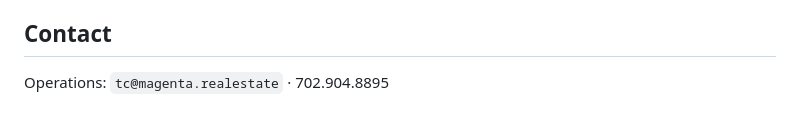
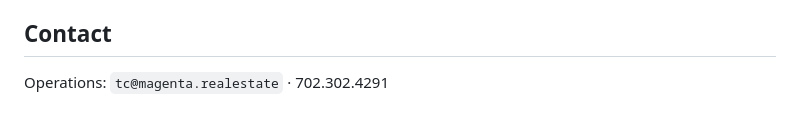
Before and after one commit to brendankinggroup/Magenta-TC, a Markdown page: README.md, the part around the change. Rendered like a GitHub page.

Commit message:
Update TC phone number to 702.302.4291 in README
Sibling change to the index.html update; keeps the docs footer in sync
with the live site.

https://claude.ai/code/session_01Q3AZpehbGmkZtc5orx2PsN

```diff
--- a/README.md
+++ b/README.md
@@ -100,4 +100,4 @@ the repo. High-impact items still open:
 
 ## Contact
 
-Operations: `tc@magenta.realestate` · 702.904.8895
+Operations: `tc@magenta.realestate` · 702.302.4291
```
